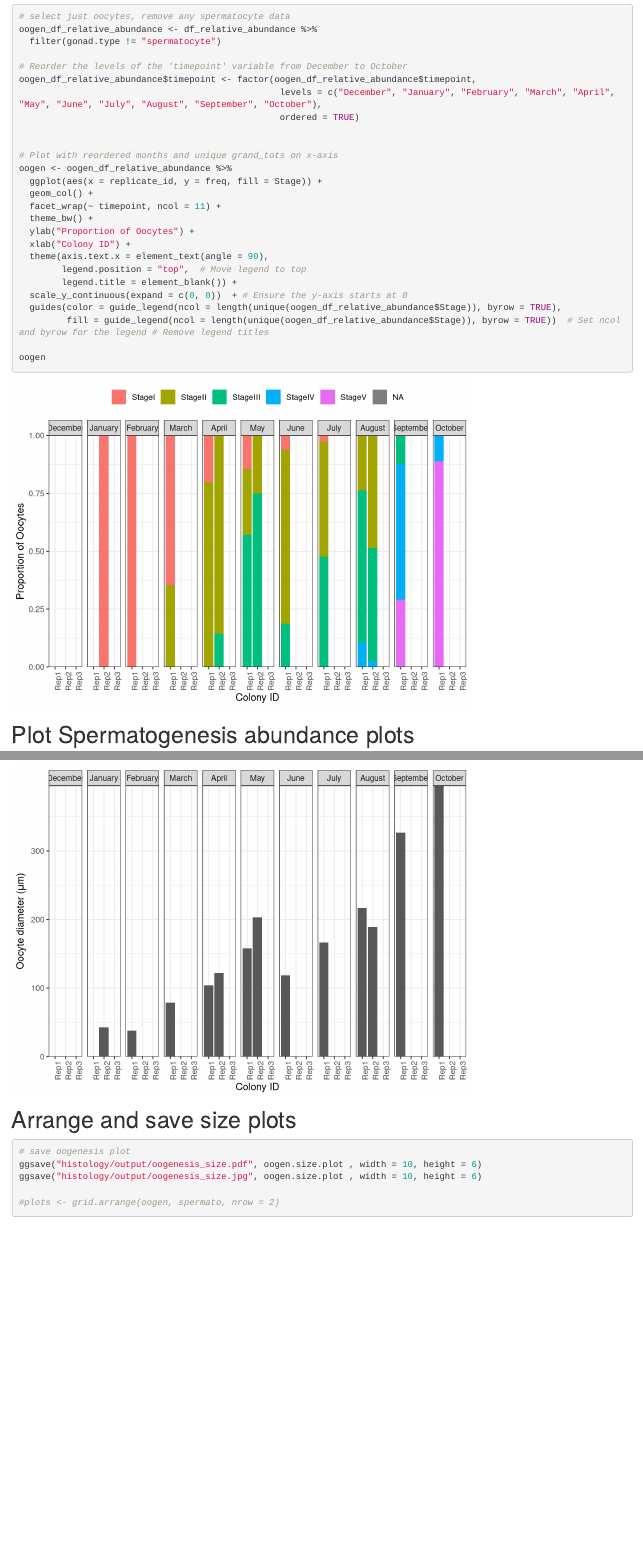
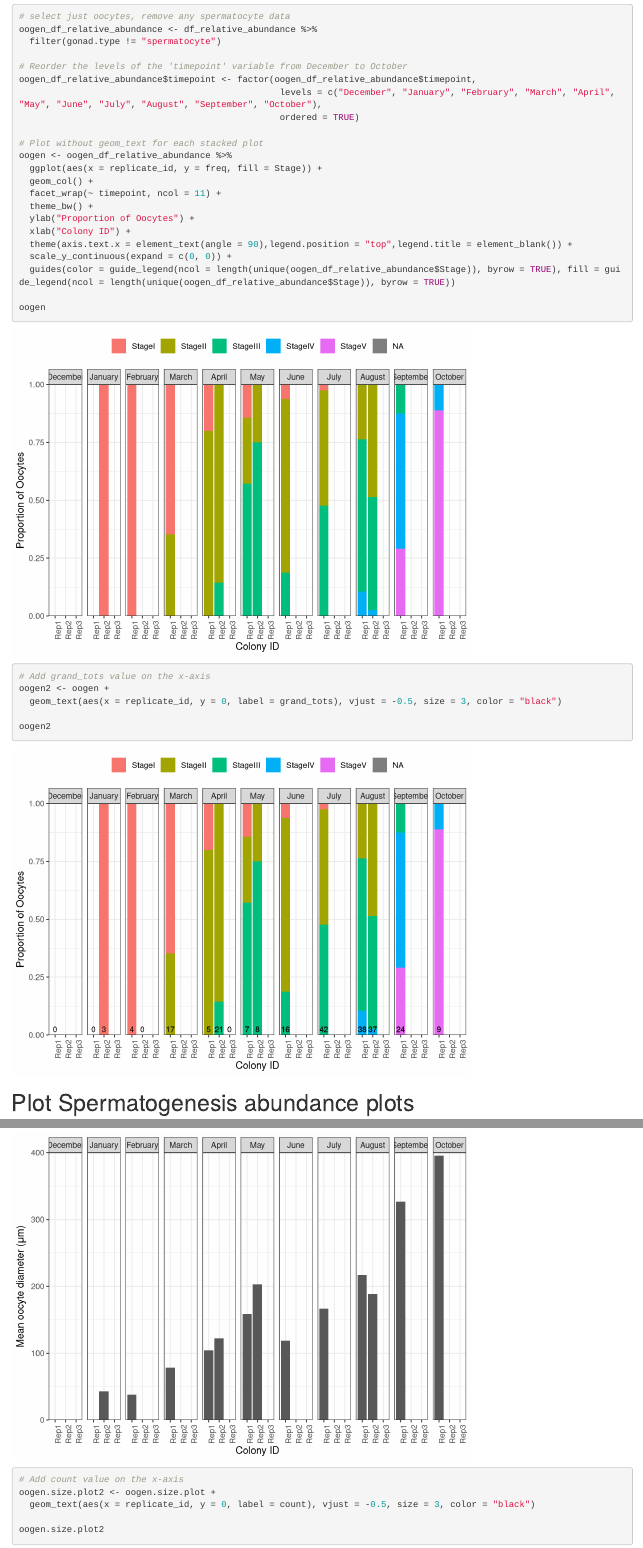
Before and after one commit to daniellembecker/A.pul_Gametogenesis, an R Markdown document (histology/scripts/histological_analysis.Rmd): the page in a window 1100 px wide, from 800 px down, and a second part further down, joined at a grey line. Rendered offline with R 4.5, knitr and Pandoc, with nearby package versions; some code elsewhere in the file could not run offline.

Commit message:
added values to plots x axis

````diff
--- a/histology/scripts/histological_analysis.Rmd
+++ b/histology/scripts/histological_analysis.Rmd
@@ -52,8 +53,7 @@ oogen_df_relative_abundance$timepoint <- factor(oogen_df_relative_abundance$time
                                                  levels = c("December", "January", "February", "March", "April", "May", "June", "July", "August", "September", "October"),
                                                  ordered = TRUE)
 
-
-# Plot with reordered months and unique grand_tots on x-axis
+# Plot without geom_text for each stacked plot
 oogen <- oogen_df_relative_abundance %>%
   ggplot(aes(x = replicate_id, y = freq, fill = Stage)) +
   geom_col() +
@@ -61,14 +61,17 @@ oogen <- oogen_df_relative_abundance %>%
   theme_bw() +
   ylab("Proportion of Oocytes") +
   xlab("Colony ID") +
-  theme(axis.text.x = element_text(angle = 90),
-        legend.position = "top",  # Move legend to top
-        legend.title = element_blank()) +
-  scale_y_continuous(expand = c(0, 0))  + # Ensure the y-axis starts at 0
-  guides(color = guide_legend(ncol = length(unique(oogen_df_relative_abundance$Stage)), byrow = TRUE),
-         fill = guide_legend(ncol = length(unique(oogen_df_relative_abundance$Stage)), byrow = TRUE))  # Set ncol and byrow for the legend # Remove legend titles
+  theme(axis.text.x = element_text(angle = 90),legend.position = "top",legend.title = element_blank()) +
+  scale_y_continuous(expand = c(0, 0)) +
+  guides(color = guide_legend(ncol = length(unique(oogen_df_relative_abundance$Stage)), byrow = TRUE), fill = guide_legend(ncol = length(unique(oogen_df_relative_abundance$Stage)), byrow = TRUE))
 
 oogen
+
+# Add grand_tots value on the x-axis
+oogen2 <- oogen +
+  geom_text(aes(x = replicate_id, y = 0, label = grand_tots), vjust = -0.5, size = 3, color = "black")
+
+oogen2
 
 
 ```
@@ -135,15 +142,19 @@ oogen.size.plot <- mean_size %>%
 
 oogen.size.plot
 
+# Add count value on the x-axis
+oogen.size.plot2 <- oogen.size.plot +
+  geom_text(aes(x = replicate_id, y = 0, label = count), vjust = -0.5, size = 3, color = "black")
 
+oogen.size.plot2
 
 ```
 
 # Arrange and save size plots
 ```{r}
 # save oogenesis plot
-ggsave("histology/output/oogenesis_size.pdf", oogen.size.plot , width = 10, height = 6)
-ggsave("histology/output/oogenesis_size.jpg", oogen.size.plot , width = 10, height = 6)
+ggsave("histology/output/oogenesis_size.pdf", oogen.size.plot2 , width = 10, height = 6)
+ggsave("histology/output/oogenesis_size.jpg", oogen.size.plot2 , width = 10, height = 6)
 
 #plots <- grid.arrange(oogen, spermato, nrow = 2)
 
````
Also changed, not shown: RAnalysis/output/HOBO/20240129_light_logger_plot.pdf, RAnalysis/output/HOBO/20240129_temp_logger_plot.pdf, histology/output/oogenesis_abundance.jpg, histology/output/oogenesis_abundance.pdf, histology/output/oogenesis_size.jpg, histology/output/oogenesis_size.pdf, histology/scripts/histological_analysis.Rmd (19 more changed lines), 3 other files.
